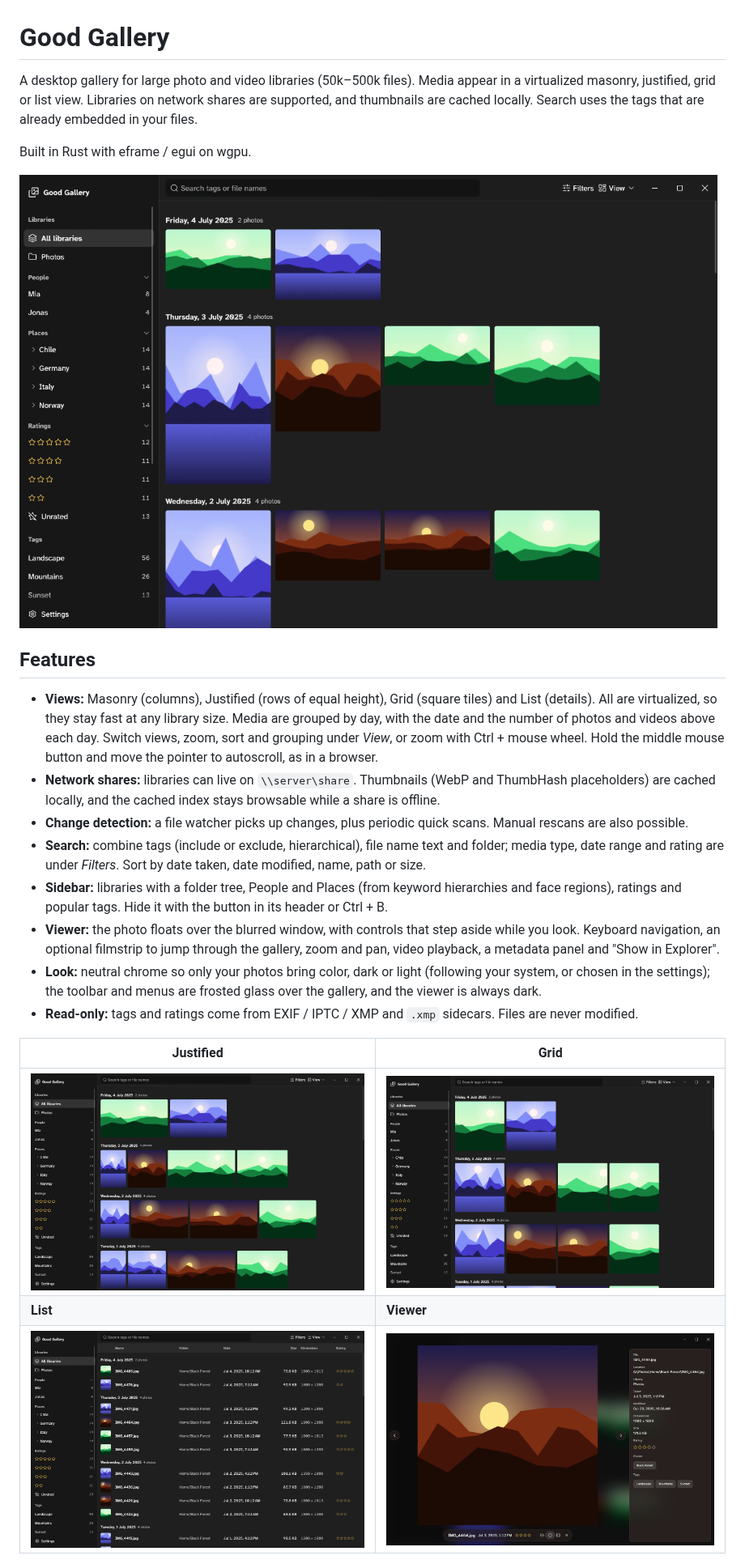
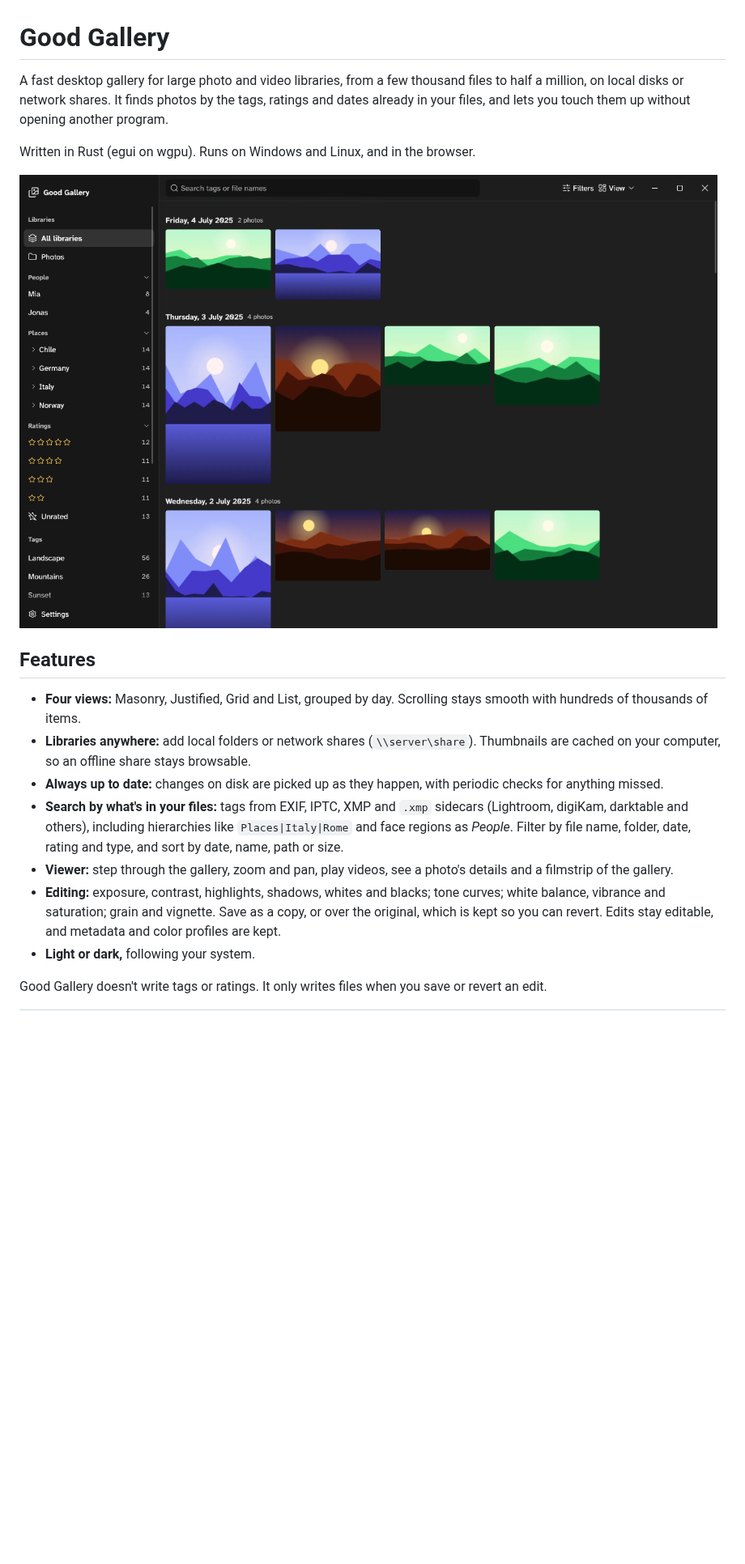
Before and after one commit to Flayms/Good-Gallery, a Markdown page: README.md, the part around one of its changes. Shown at 81% size. Drawn GitHub-style; pictures changed too: docs/screenshots/viewer.png; blank space fills up the shorter version.

```diff
--- a/README.md
+++ b/README.md
@@ -1,6 +1,6 @@
 # Good Gallery
 
-A desktop gallery for large photo and video libraries (50k–500k files). Media appear in a virtualized masonry, justified, grid or list view. Libraries on network shares are supported, and thumbnails are cached locally. Search uses the tags that are already embedded in your files.
+A fast desktop gallery for large photo and video libraries, from a few thousand files to half a million, on local disks or network shares. It finds photos by the tags, ratings and dates already in your files, and lets you touch them up without opening another program.
 
-Built in Rust with eframe / egui on wgpu.
+Written in Rust (egui on wgpu). Runs on Windows and Linux, and in the browser.
 
@@ -8,18 +8,13 @@ Built in Rust with eframe / egui on wgpu.
 
 ## Features
 
-- **Views:** Masonry (columns), Justified (rows of equal height), Grid (square tiles) and List (details). All are virtualized, so they stay fast at any library size. Media are grouped by day, with the date and the number of photos and videos above each day. Switch views, zoom, sort and grouping under _View_, or zoom with Ctrl + mouse wheel. Hold the middle mouse button and move the pointer to autoscroll, as in a browser.
-- **Network shares:** libraries can live on `\\server\share`. Thumbnails (WebP and ThumbHash placeholders) are cached locally, and the cached index stays browsable while a share is offline.
-- **Change detection:** a file watcher picks up changes, plus periodic quick scans. Manual rescans are also possible.
-- **Search:** combine tags (include or exclude, hierarchical), file name text and folder; media type, date range and rating are under _Filters_. Sort by date taken, date modified, name, path or size.
-- **Sidebar:** libraries with a folder tree, People and Places (from keyword hierarchies and face regions), ratings and popular tags. Hide it with the button in its header or Ctrl + B.
-- **Viewer:** the photo floats over the blurred window, with controls that step aside while you look. Keyboard navigation, an optional filmstrip to jump through the gallery, zoom and pan, video playback, a metadata panel and "Show in Explorer".
-- **Look:** neutral chrome so only your photos bring color, dark or light (following your system, or chosen in the settings); the toolbar and menus are frosted glass over the gallery, and the viewer is always dark.
-- **Read-only:** tags and ratings come from EXIF / IPTC / XMP and `.xmp` sidecars. Files are never modified.
+- **Four views:** Masonry, Justified, Grid and List, grouped by day. Scrolling stays smooth with hundreds of thousands of items.
+- **Libraries anywhere:** add local folders or network shares (`\\server\share`). Thumbnails are cached on your computer, so an offline share stays browsable.
+- **Always up to date:** changes on disk are picked up as they happen, with periodic checks for anything missed.
+- **Search by what's in your files:** tags from EXIF, IPTC, XMP and `.xmp` sidecars (Lightroom, digiKam, darktable and others), including hierarchies like `Places|Italy|Rome` and face regions as _People_. Filter by file name, folder, date, rating and type, and sort by date, name, path or size.
+- **Viewer:** step through the gallery, zoom and pan, play videos, see a photo's details and a filmstrip of the gallery.
+- **Editing:** exposure, contrast, highlights, shadows, whites and blacks; tone curves; white balance, vibrance and saturation; grain and vignette. Save as a copy, or over the original, which is kept so you can revert. Edits stay editable, and metadata and color profiles are kept.
+- **Light or dark,** following your system.
 
-| Justified                                                             | Grid                                                     |
-| --------------------------------------------------------------------- | -------------------------------------------------------- |
-| ![Justified view](docs/screenshots/justified.png)                     | ![Grid view](docs/screenshots/grid.png)                  |
-| **List**                                                              | **Viewer**                                               |
-| ![List view with dates, sizes and ratings](docs/screenshots/list.png) | ![Viewer with the info panel](docs/screenshots/viewer.png) |
+Good Gallery doesn't write tags or ratings. It only writes files when you save or revert an edit.
 
```
Also changed, not shown: other parts of README.md (+83 -45 lines), docs/screenshots/edit.png (added), 3 other files.
